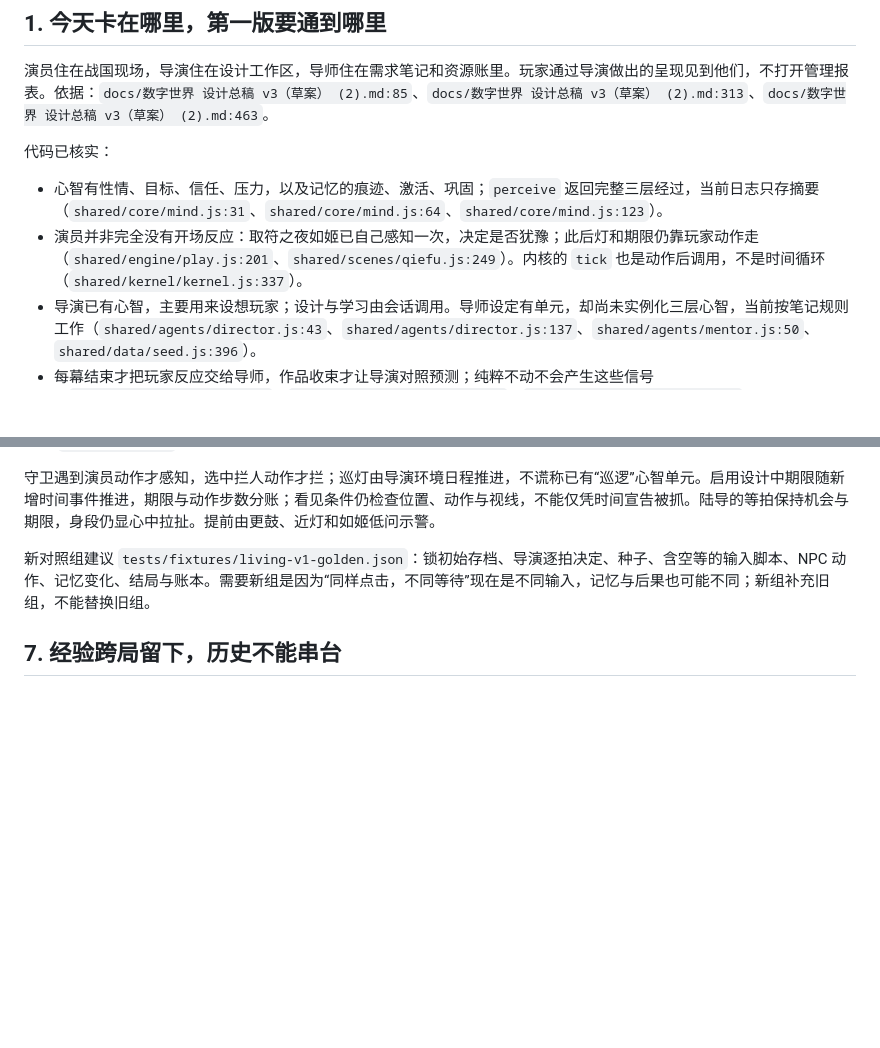
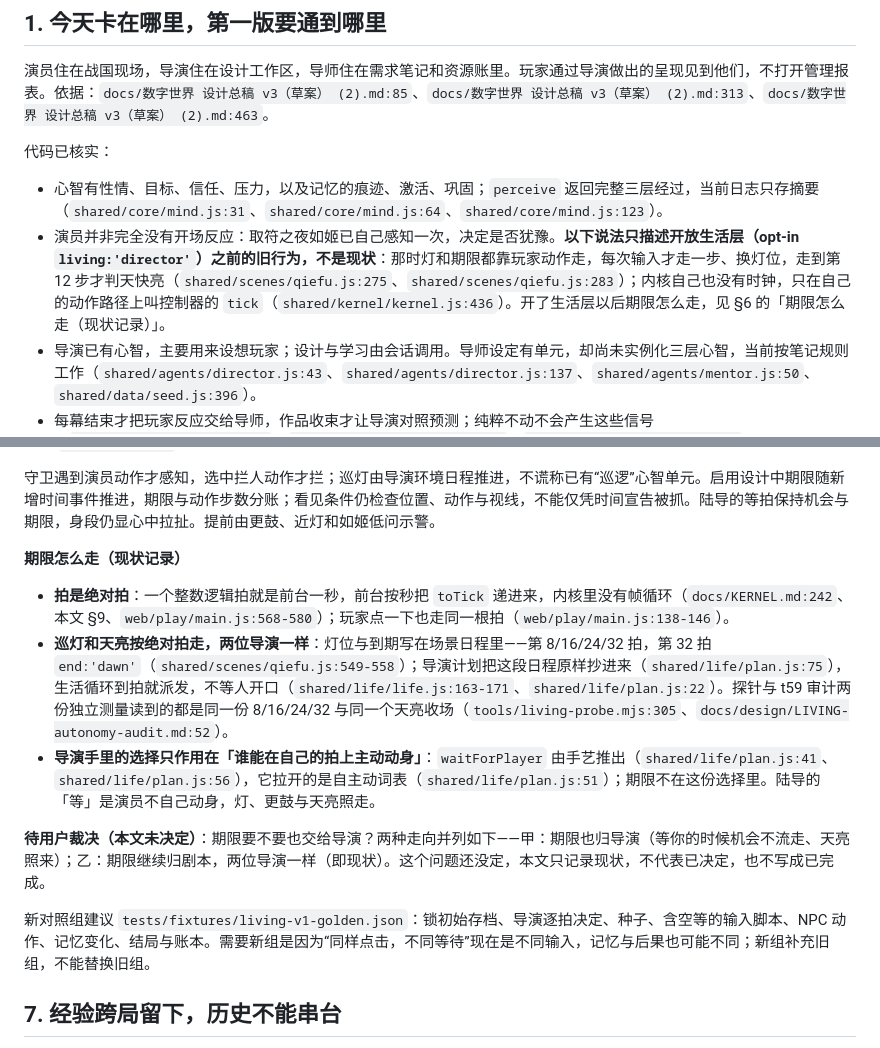
Before and after one commit to LiDeChi/wode, a Markdown page: docs/design/LIVING.md, 2 parts joined by grey strips. Rendered like a GitHub page; blank space fills up the shorter version.

Commit message:
docs(living): 期限怎么走对齐现状并记下待裁决

```diff
--- a/docs/design/LIVING.md
+++ b/docs/design/LIVING.md
@@ -10,7 +10,7 @@
 代码已核实：
 
 - 心智有性情、目标、信任、压力，以及记忆的痕迹、激活、巩固；`perceive` 返回完整三层经过，当前日志只存摘要（`shared/core/mind.js:31`、`shared/core/mind.js:64`、`shared/core/mind.js:123`）。
-- 演员并非完全没有开场反应：取符之夜如姬已自己感知一次，决定是否犹豫；此后灯和期限仍靠玩家动作走（`shared/engine/play.js:201`、`shared/scenes/qiefu.js:249`）。内核的 `tick` 也是动作后调用，不是时间循环（`shared/kernel/kernel.js:337`）。
+- 演员并非完全没有开场反应：取符之夜如姬已自己感知一次，决定是否犹豫。**以下说法只描述开放生活层（opt-in `living:'director'`）之前的旧行为，不是现状**：那时灯和期限都靠玩家动作走，每次输入才走一步、换灯位，走到第 12 步才判天快亮（`shared/scenes/qiefu.js:275`、`shared/scenes/qiefu.js:283`）；内核自己也没有时钟，只在自己的动作路径上叫控制器的 `tick`（`shared/kernel/kernel.js:436`）。开了生活层以后期限怎么走，见 §6 的「期限怎么走（现状记录）」。
 - 导演已有心智，主要用来设想玩家；设计与学习由会话调用。导师设定有单元，却尚未实例化三层心智，当前按笔记规则工作（`shared/agents/director.js:43`、`shared/agents/director.js:137`、`shared/agents/mentor.js:50`、`shared/data/seed.js:396`）。
 - 每幕结束才把玩家反应交给导师，作品收束才让导演对照预测；纯粹不动不会产生这些信号（`shared/engine/play.js:220`、`shared/engine/session.js:76`、`shared/engine/session.js:83`）。
 - 可玩页每次新建会话；电影只记操作；戏台依据上次电影的开场口味重新问导师，尚非持续生活（`web/play/main.js:387`、`web/film/format.js:1`、`web/hub/hub.js:23`）。
@@ -85,6 +85,14 @@
 单导的不等拍：每两秒检查一次，巡灯每八秒推进一次；光声变化后，如姬重新感知。选中现有 `risk` 动作就低问，选中 `debt` 动作且位置与授予允许才递符；一拍最多一次递物，已递不再递。不因经过八秒就硬设 `rujiReady`，不把玩家空等套成旧 `choose('wait')`。
 
 守卫遇到演员动作才感知，选中拦人动作才拦；巡灯由导演环境日程推进，不谎称已有“巡逻”心智单元。启用设计中期限随新增时间事件推进，期限与动作步数分账；看见条件仍检查位置、动作与视线，不能仅凭时间宣告被抓。陆导的等拍保持机会与期限，身段仍显心中拉扯。提前由更鼓、近灯和如姬低问示警。
+
+**期限怎么走（现状记录）**
+
+- **拍是绝对拍**：一个整数逻辑拍就是前台一秒，前台按秒把 `toTick` 递进来，内核里没有帧循环（`docs/KERNEL.md:242`、本文 §9、`web/play/main.js:568-580`）；玩家点一下也走同一根拍（`web/play/main.js:138-146`）。
+- **巡灯和天亮按绝对拍走，两位导演一样**：灯位与到期写在场景日程里——第 8/16/24/32 拍，第 32 拍 `end:'dawn'`（`shared/scenes/qiefu.js:549-558`）；导演计划把这段日程原样抄进来（`shared/life/plan.js:75`），生活循环到拍就派发，不等人开口（`shared/life/life.js:163-171`、`shared/life/plan.js:22`）。探针与 t59 审计两份独立测量读到的都是同一份 8/16/24/32 与同一个天亮收场（`tools/living-probe.mjs:305`、`docs/design/LIVING-autonomy-audit.md:52`）。
+- **导演手里的选择只作用在「谁能在自己的拍上主动动身」**：`waitForPlayer` 由手艺推出（`shared/life/plan.js:41`、`shared/life/plan.js:56`），它拉开的是自主动词表（`shared/life/plan.js:51`）；期限不在这份选择里。陆导的「等」是演员不自己动身，灯、更鼓与天亮照走。
+
+**待用户裁决（本文未决定）**：期限要不要也交给导演？两种走向并列如下——甲：期限也归导演（等你的时候机会不流走、天亮照来）；乙：期限继续归剧本，两位导演一样（即现状）。这个问题还没定，本文只记录现状，不代表已决定，也不写成已完成。
 
 新对照组建议 `tests/fixtures/living-v1-golden.json`：锁初始存档、导演逐拍决定、种子、含空等的输入脚本、NPC 动作、记忆变化、结局与账本。需要新组是因为“同样点击，不同等待”现在是不同输入，记忆与后果也可能不同；新组补充旧组，不能替换旧组。
 
```
